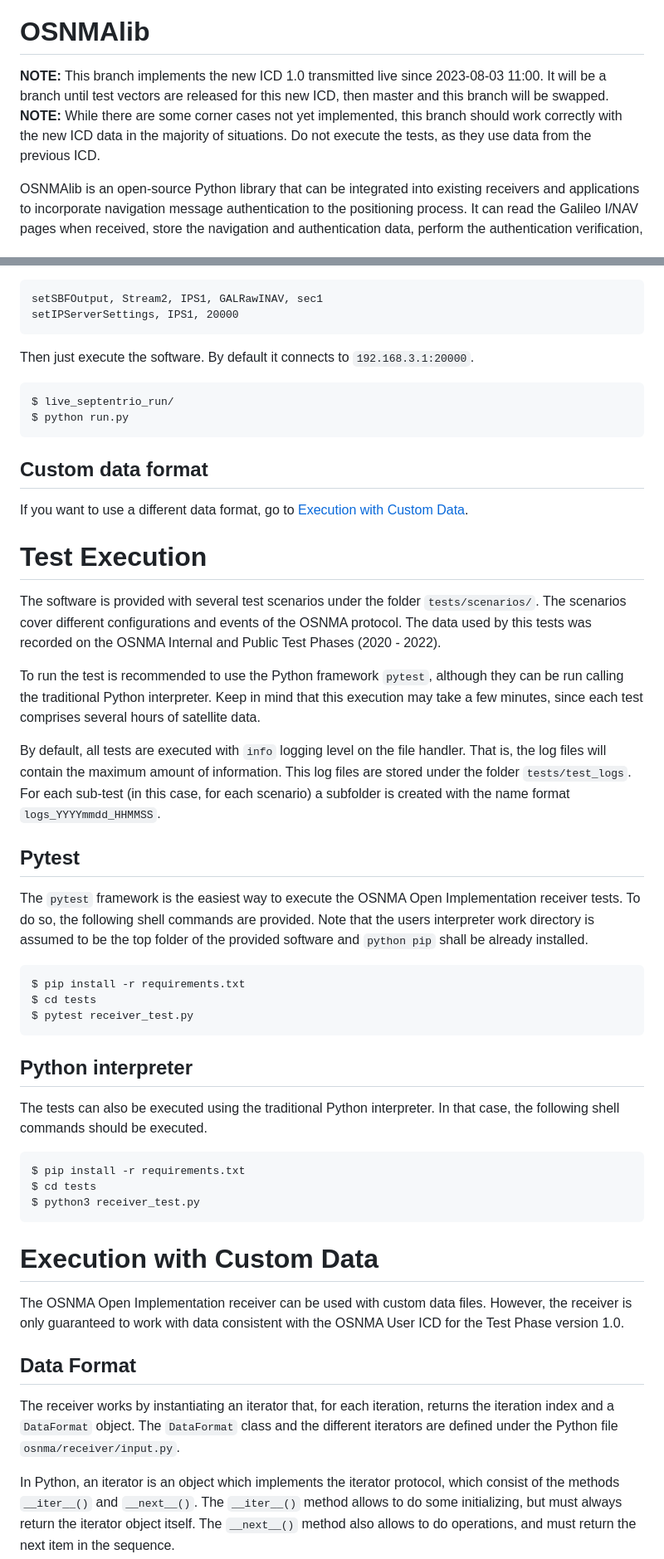
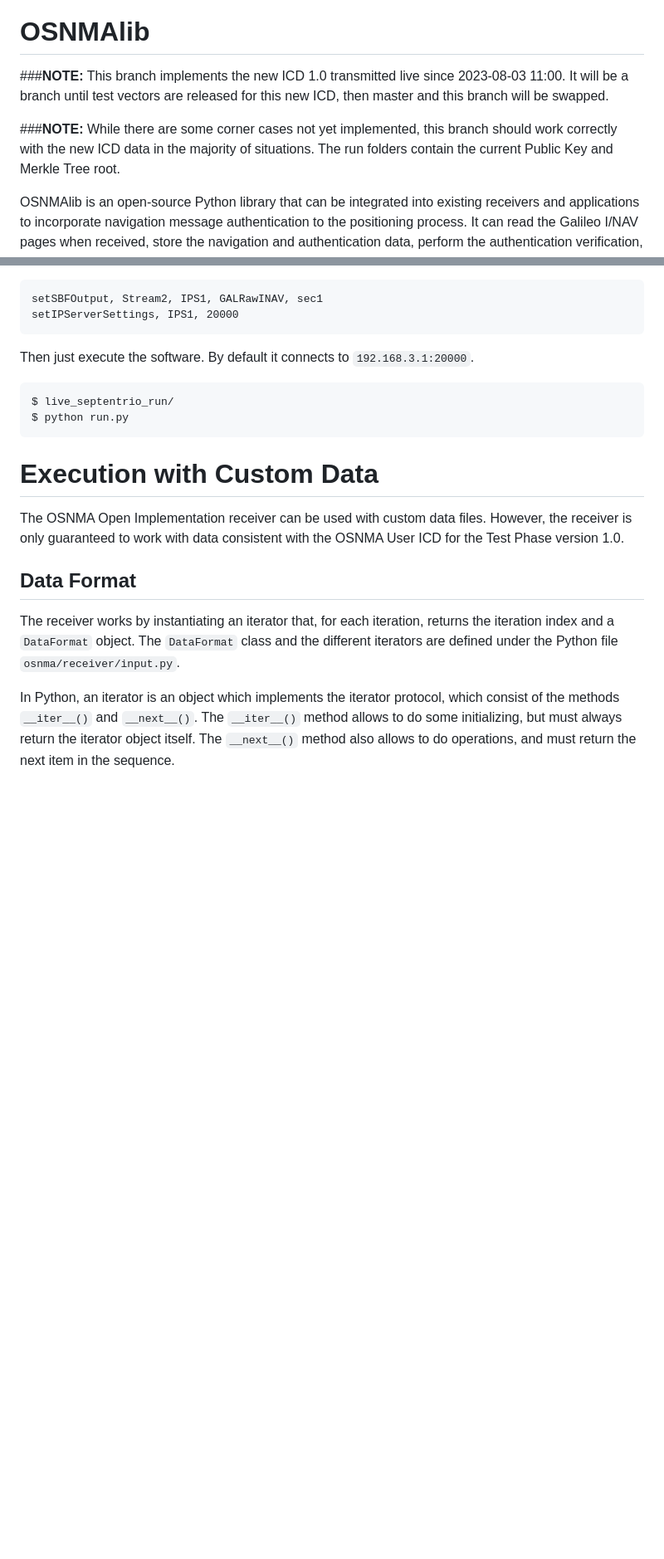
Before and after one commit to Algafix/OSNMA, a Markdown page: README.md, 2 parts joined by grey strips. Shown: that part at 83% size. GitHub-like rendering; blank space fills up the shorter version.

Commit message:
Readme updated for clarification

````diff
--- a/README.md
+++ b/README.md
@@ -6,8 +6,9 @@
 OSNMAlib
 ========
 
-**NOTE:** This branch implements the new ICD 1.0 transmitted live since 2023-08-03 11:00. It will be a branch until test vectors are released for this new ICD, then master and this branch will be swapped.
-**NOTE:** While there are some corner cases not yet implemented, this branch should work correctly with the new ICD data in the majority of situations. Do not execute the tests, as they use data from the previous ICD.
+###**NOTE:** This branch implements the new ICD 1.0 transmitted live since 2023-08-03 11:00. It will be a branch until test vectors are released for this new ICD, then master and this branch will be swapped.
+
+###**NOTE:** While there are some corner cases not yet implemented, this branch should work correctly with the new ICD data in the majority of situations. The run folders contain the current Public Key and Merkle Tree root.
 
 
 OSNMAlib is an open-source Python library that can be integrated into existing receivers and applications to incorporate
@@ -126,50 +127,6 @@ $ live_septentrio_run/
 $ python run.py
 ```
 
-Custom data format
----
-
-If you want to use a different data format, go to [Execution with Custom Data](#execution-with-custom-data).
-
-Test Execution
-===
-
-The software is provided with several test scenarios under the folder `tests/scenarios/`. The scenarios cover
-different configurations and events of the OSNMA protocol. The data used by this tests was recorded on the OSNMA
-Internal and Public Test Phases (2020 - 2022).
-
-To run the test is recommended to use the Python framework `pytest`, although they can be run calling the traditional
-Python interpreter. Keep in mind that this execution may take a few minutes, since each test comprises several hours of satellite data.
-
-By default, all tests are executed with `info` logging level on the file handler. That is, the log files will
-contain the maximum amount of information. This log files are stored under the folder `tests/test_logs`.
-For each sub-test (in this case, for each scenario) a subfolder is created with the name format `logs_YYYYmmdd_HHMMSS`.
-
-Pytest
----
-
-The `pytest` framework is the easiest way to execute the OSNMA Open Implementation receiver tests. To do so, the
-following shell commands are provided. Note that the users interpreter work directory is assumed to be the top
-folder of the provided software and `python pip` shall be already installed.
-
-```
-$ pip install -r requirements.txt
-$ cd tests
-$ pytest receiver_test.py
-```
-
-Python interpreter
----
-
-The tests can also be executed using the traditional Python interpreter. In that case, the following shell commands
-should be executed.
-
-```
-$ pip install -r requirements.txt
-$ cd tests
-$ python3 receiver_test.py
-```
-
 Execution with Custom Data
 ===
 
````
